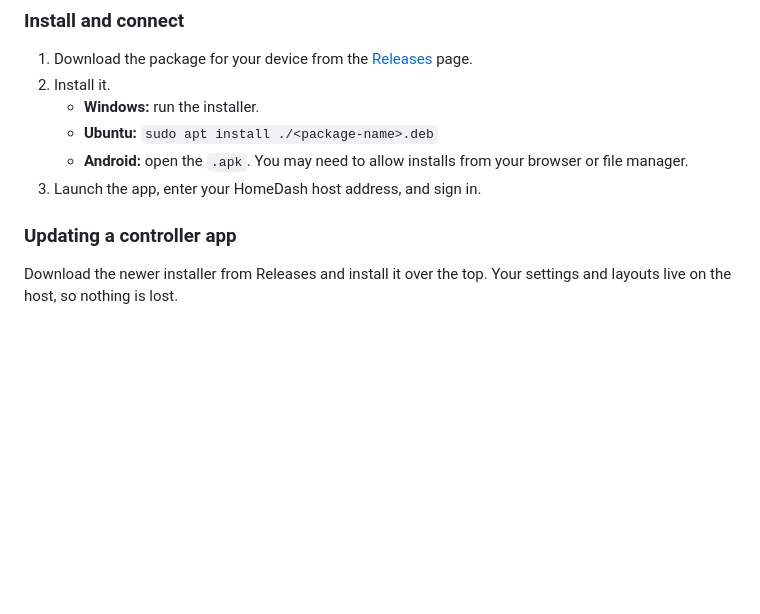
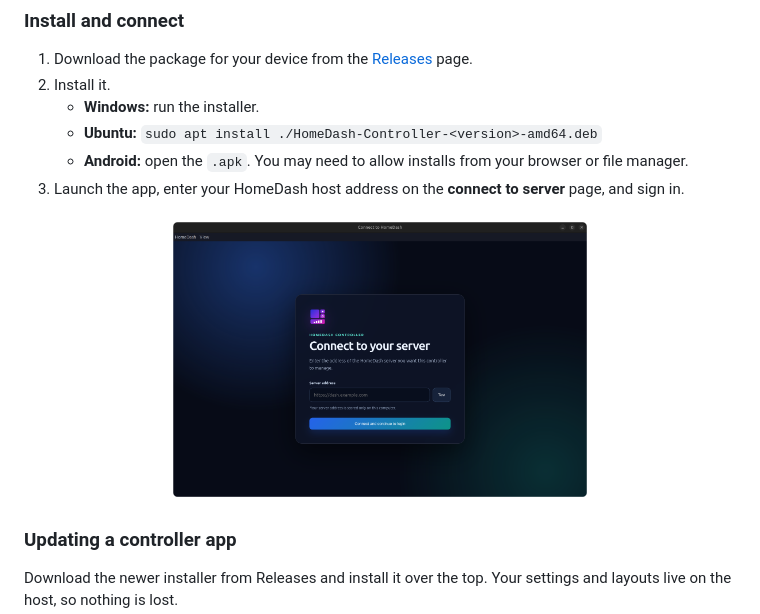
Before and after one commit to SecuredNodeDynamics/Homedash, a Markdown page: userguide.md, the part around the change. Drawn GitHub-style; pictures changed too: screenshots/homedash.controller.png (added); blank space fills up the shorter version.

```diff
--- a/userguide.md
+++ b/userguide.md
@@ -550,9 +550,13 @@ Controller apps give you HomeDash as a dedicated app on your devices, with no br
 1. Download the package for your device from the [Releases](https://github.com/SecuredNodeDynamics/Homedash/releases) page.
 2. Install it.
    - **Windows:** run the installer.
-   - **Ubuntu:** `sudo apt install ./<package-name>.deb`
+   - **Ubuntu:** `sudo apt install ./HomeDash-Controller-<version>-amd64.deb`
    - **Android:** open the `.apk`. You may need to allow installs from your browser or file manager.
-3. Launch the app, enter your HomeDash host address, and sign in.
+3. Launch the app, enter your HomeDash host address on the **connect to server** page, and sign in.
+
+<p align="center">
+  <img src="screenshots/homedash.controller.png" alt="HomeDash controller app: connect to server page" width="60%" />
+</p>
 
 ### Updating a controller app
 Download the newer installer from Releases and install it over the top. Your settings and layouts live on the host, so nothing is lost.
```
Also changed, not shown: README.md (+5 -1 lines).
